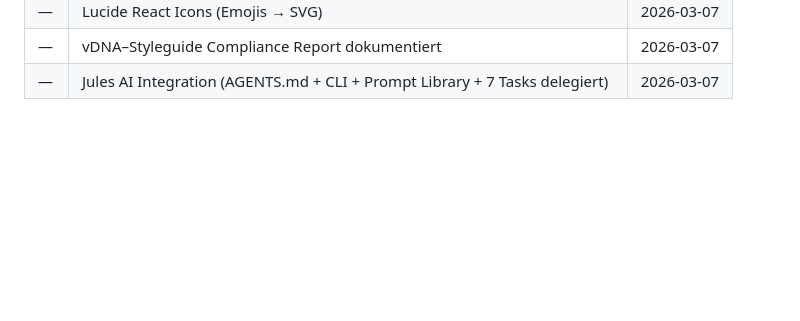
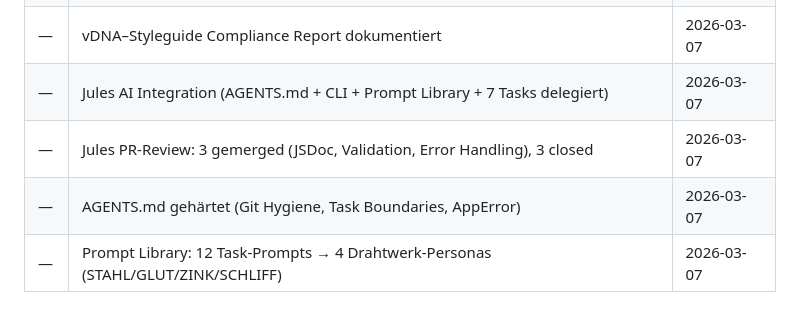
Before and after one commit to MSCHKY/B-CONTENT, a Markdown page: b-content/BACKLOG.md, the part around one of its changes. GitHub-like rendering; blank space fills up the shorter version.

```diff
--- a/b-content/BACKLOG.md
+++ b/b-content/BACKLOG.md
@@ -94,3 +94,6 @@ Entspricht Features F12-F17 aus PRODUCT_SPEC.md:
 | —     | Lucide React Icons (Emojis → SVG)                | 2026-03-07 |
 | —     | vDNA–Styleguide Compliance Report dokumentiert   | 2026-03-07 |
 | —     | Jules AI Integration (AGENTS.md + CLI + Prompt Library + 7 Tasks delegiert) | 2026-03-07 |
+| —     | Jules PR-Review: 3 gemerged (JSDoc, Validation, Error Handling), 3 closed | 2026-03-07 |
+| —     | AGENTS.md gehärtet (Git Hygiene, Task Boundaries, AppError) | 2026-03-07 |
+| —     | Prompt Library: 12 Task-Prompts → 4 Drahtwerk-Personas (STAHL/GLUT/ZINK/SCHLIFF) | 2026-03-07 |
```
Also changed, not shown: other parts of b-content/BACKLOG.md (+1 -1 lines), HANDOVER_CONTEXT.md (+3 -2 lines), b-content/HANDOVER_CONTEXT.md (+3 -2 lines).
